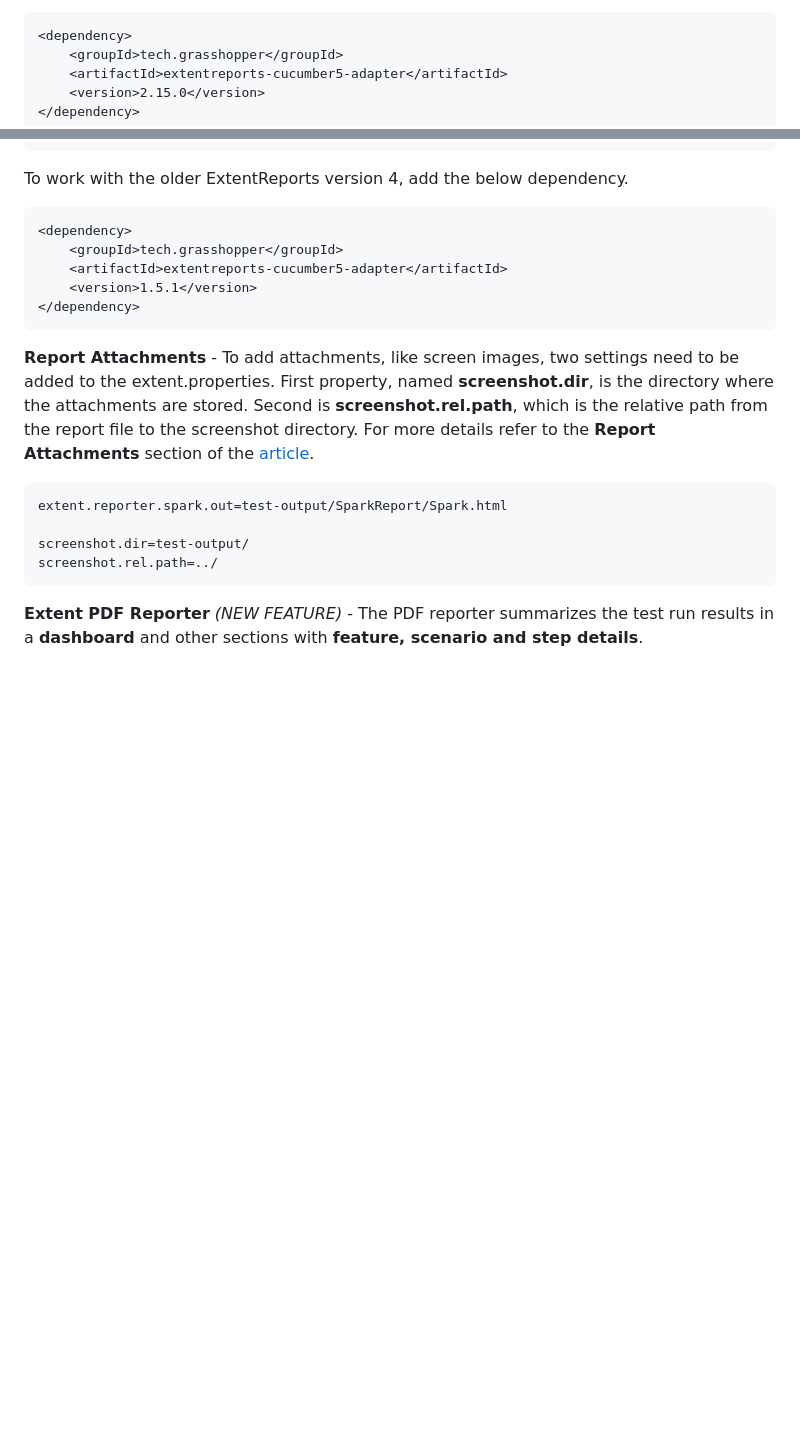
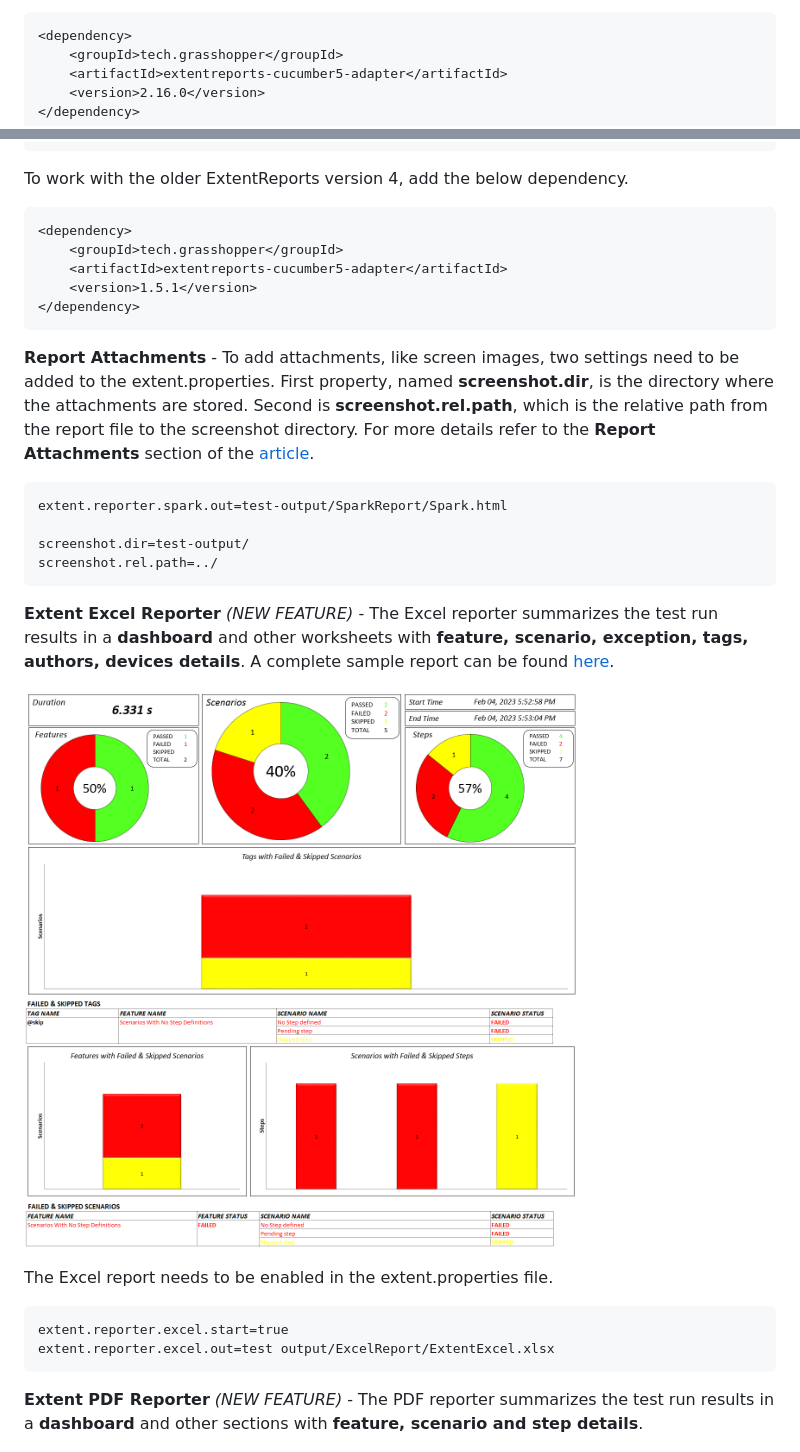
Before and after one commit to grasshopper7/extentreports-cucumber5-adapter, a Markdown page: README.md, 2 parts joined by grey strips. GitHub-like rendering; pictures changed too: exceldb.png (added); blank space fills up the shorter version.

Commit message:
Added excel reporter

````diff
--- a/README.md
+++ b/README.md
@@ -8,7 +8,7 @@
 <dependency>
     <groupId>tech.grasshopper</groupId>
     <artifactId>extentreports-cucumber5-adapter</artifactId>
-    <version>2.15.0</version>
+    <version>2.16.0</version>
 </dependency>
 ```
 
@@ -29,6 +29,20 @@ extent.reporter.spark.out=test-output/SparkReport/Spark.html
 screenshot.dir=test-output/
 screenshot.rel.path=../
 ```
+
+
+**Extent Excel Reporter** *(NEW FEATURE)* - The Excel reporter summarizes the test run results in a **dashboard** and other worksheets with **feature, scenario, exception, tags, authors, devices details**. A complete sample report can be found [here](https://github.com/grasshopper7/cuke5-extent-adapter-report/tree/master/cuke5-extent-adapter-report/excelreport).
+
+
+![sample](https://raw.githubusercontent.com/grasshopper7/extentreports-cucumber5-adapter/master/exceldb.png)
+
+
+The Excel report needs to be enabled in the extent.properties file.
+```
+extent.reporter.excel.start=true
+extent.reporter.excel.out=test output/ExcelReport/ExtentExcel.xlsx
+```
+
 
 **Extent PDF Reporter** *(NEW FEATURE)* - The PDF reporter summarizes the test run results in a **dashboard** and other sections with **feature, scenario and step details**.
 
````
Also changed, not shown: 3 other files.
